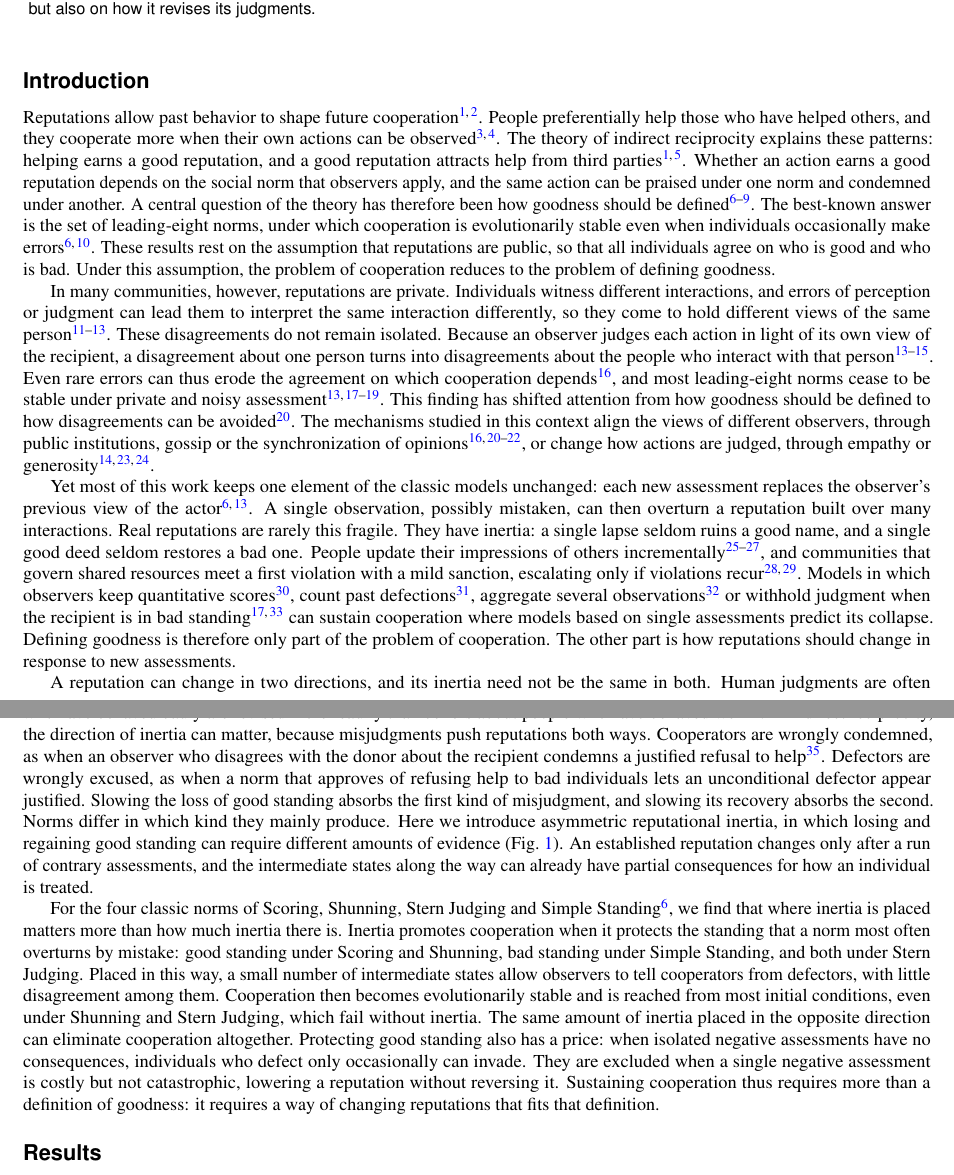
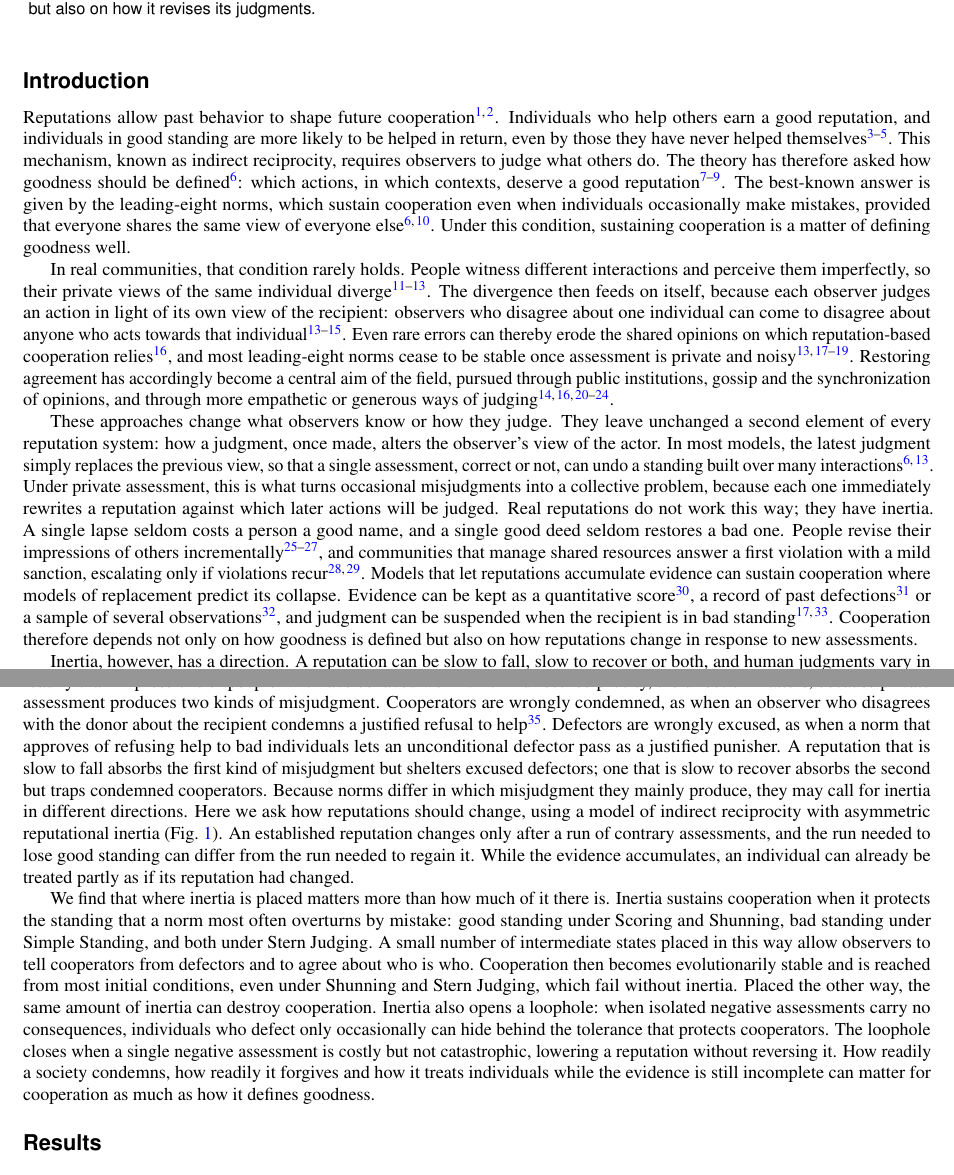
Before and after one commit to JoeWynn7/IR_paper, a LaTeX paper (manuscript/Manuscript_full .tex): two parts of pages 1 and 2 of 55, joined at a grey line, cut so that both start at the same text. Compiled offline with pdfLaTeX.

Commit message:
Redraft Introduction from scratch
Set the earlier drafts and plans aside and rewrite the Introduction
around one idea: a reputation system has two elements, how actions are
judged and how a judgment changes the observer's view of the actor.
Under private assessment the second element decides whether
misjudgments are absorbed or passed on, real reputations have inertia,
and the direction of that inertia must match the misjudgments a norm
produces. Mark the version 2 plan as set aside.

Co-Authored-By: Claude Opus 5.5 <noreply@anthropic.com>
Claude-Session: https://claude.ai/code/session_01RveYgjnH74t9yGgguQgWCq

```diff
--- a/manuscript/Manuscript_full .tex
+++ b/manuscript/Manuscript_full .tex
@@ -112,27 +112,22 @@ Indirect reciprocity is a key mechanism for cooperation among strangers. People
 
 % =============================================================================
 \section*{Introduction}
-% Revision 7 (25 November 2026). Central thread: under public reputations the
-% problem of cooperation reduces to defining goodness; under private
-% reputations defining goodness is only part of the problem, and the other
-% part is how reputations should change in response to new assessments.
+% Revision 8 (25 November 2026). Written afresh. A reputation system has two
+% elements: how actions are judged (how goodness is defined) and how a
+% judgment changes an observer's view of the actor. Under private assessment
+% the second element decides whether misjudgments are absorbed or passed on.
 % Framing B (consistent private reputations without communication) is
 % reserved for the Discussion.
 
-% -- 1. Reputation and cooperation; how goodness should be defined; the leading eight; the public-reputation assumption
-Reputations allow past behavior to shape future cooperation~\cite{nowak2005,milinski2016}. People preferentially help those who have helped others, and they cooperate more when their own actions can be observed~\cite{wedekind2000,milinski2002}. The theory of indirect reciprocity explains these patterns: helping earns a good reputation, and a good reputation attracts help from third parties~\cite{nowak1998,nowak2005}. Whether an action earns a good reputation depends on the social norm that observers apply, and the same action can be praised under one norm and condemned under another. A central question of the theory has therefore been how goodness should be defined~\cite{ohtsuki2004,santos2018,kessinger2023,murase2024computational}. The best-known answer is the set of leading-eight norms, under which cooperation is evolutionarily stable even when individuals occasionally make errors~\cite{ohtsuki2004,ohtsuki2006}. These results rest on the assumption that reputations are public, so that all individuals agree on who is good and who is bad. Under this assumption, the problem of cooperation reduces to the problem of defining goodness.
-
-% -- 2. Private and noisy assessment: why disagreements arise and spread; the shift towards avoiding disagreement
-In many communities, however, reputations are private. Individuals witness different interactions, and errors of perception or judgment can lead them to interpret the same interaction differently, so they come to hold different views of the same person~\cite{takahashi2006,uchida2010,hilbe2018}. These disagreements do not remain isolated. Because an observer judges each action in light of its own view of the recipient, a disagreement about one person turns into disagreements about the people who interact with that person~\cite{hilbe2018,radzvilavicius2019,fujimoto2022}. Even rare errors can thus erode the agreement on which cooperation depends~\cite{murase2024synchronization}, and most leading-eight norms cease to be stable under private and noisy assessment~\cite{hilbe2018,okada2018,perret2021,fujimoto2023}. This finding has shifted attention from how goodness should be defined to how disagreements can be avoided~\cite{tham2026}. The mechanisms studied in this context align the views of different observers, through public institutions, gossip or the synchronization of opinions~\cite{radzvilavicius2021,kawakatsu2024,murase2024synchronization,tham2026}, or change how actions are judged, through empathy or generosity~\cite{radzvilavicius2019,schmid2021,okada2024}.
-
-% -- 3. The overlooked element: how reputations change; real reputations have inertia; the question
-Yet most of this work keeps one element of the classic models unchanged: each new assessment replaces the observer's previous view of the actor~\cite{ohtsuki2004,hilbe2018}. A single observation, possibly mistaken, can then overturn a reputation built over many interactions. Real reputations are rarely this fragile. They have inertia: a single lapse seldom ruins a good name, and a single good deed seldom restores a bad one. People update their impressions of others incrementally~\cite{mendesiedlecki2013neural,siegel2018,yamamoto2025}, and communities that govern shared resources meet a first violation with a mild sanction, escalating only if violations recur~\cite{ostrom1990,cox2010}. Models in which observers keep quantitative scores~\cite{schmid2023}, count past defections~\cite{clark2020}, aggregate several observations~\cite{michelmata2024} or withhold judgment when the recipient is in bad standing~\cite{sasaki2017,okada2018} can sustain cooperation where models based on single assessments predict its collapse. Defining goodness is therefore only part of the problem of cooperation. The other part is how reputations should change in response to new assessments.
-
-% -- 4. Two directions of change, two kinds of misjudgment; asymmetric reputational inertia
-A reputation can change in two directions, and its inertia need not be the same in both. Human judgments are often asymmetric, though not always in the same direction. Trust is easier to destroy than to build~\cite{slovic1993}, whereas beliefs about people who have behaved badly are revised more readily than beliefs about people who have behaved well~\cite{siegel2018}. In indirect reciprocity, the direction of inertia can matter, because misjudgments push reputations both ways. Cooperators are wrongly condemned, as when an observer who disagrees with the donor about the recipient condemns a justified refusal to help~\cite{okada2020dilemmas}. Defectors are wrongly excused, as when a norm that approves of refusing help to bad individuals lets an unconditional defector appear justified. Slowing the loss of good standing absorbs the first kind of misjudgment, and slowing its recovery absorbs the second. Norms differ in which kind they mainly produce. Here we introduce asymmetric reputational inertia, in which losing and regaining good standing can require different amounts of evidence (Fig.~\ref{fig:model}). An established reputation changes only after a run of contrary assessments, and the intermediate states along the way can already have partial consequences for how an individual is treated.
-
-% -- 5. Main findings and message
-For the four classic norms of Scoring, Shunning, Stern Judging and Simple Standing~\cite{ohtsuki2004}, we find that where inertia is placed matters more than how much inertia there is. Inertia promotes cooperation when it protects the standing that a norm most often overturns by mistake: good standing under Scoring and Shunning, bad standing under Simple Standing, and both under Stern Judging. Placed in this way, a small number of intermediate states allow observers to tell cooperators from defectors, with little disagreement among them. Cooperation then becomes evolutionarily stable and is reached from most initial conditions, even under Shunning and Stern Judging, which fail without inertia. The same amount of inertia placed in the opposite direction can eliminate cooperation altogether. Protecting good standing also has a price: when isolated negative assessments have no consequences, individuals who defect only occasionally can invade. They are excluded when a single negative assessment is costly but not catastrophic, lowering a reputation without reversing it. Sustaining cooperation thus requires more than a definition of goodness: it requires a way of changing reputations that fits that definition.
+Reputations allow past behavior to shape future cooperation~\cite{nowak2005,milinski2016}. Individuals who help others earn a good reputation, and individuals in good standing are more likely to be helped in return, even by those they have never helped themselves~\cite{nowak1998,wedekind2000,milinski2002}. This mechanism, known as indirect reciprocity, requires observers to judge what others do. The theory has therefore asked how goodness should be defined~\cite{ohtsuki2004}: which actions, in which contexts, deserve a good reputation~\cite{santos2018,kessinger2023,murase2024computational}. The best-known answer is given by the leading-eight norms, which sustain cooperation even when individuals occasionally make mistakes, provided that everyone shares the same view of everyone else~\cite{ohtsuki2004,ohtsuki2006}. Under this condition, sustaining cooperation is a matter of defining goodness well.
+
+In real communities, that condition rarely holds. People witness different interactions and perceive them imperfectly, so their private views of the same individual diverge~\cite{takahashi2006,uchida2010,hilbe2018}. The divergence then feeds on itself, because each observer judges an action in light of its own view of the recipient: observers who disagree about one individual can come to disagree about anyone who acts towards that individual~\cite{hilbe2018,radzvilavicius2019,fujimoto2022}. Even rare errors can thereby erode the shared opinions on which reputation-based cooperation relies~\cite{murase2024synchronization}, and most leading-eight norms cease to be stable once assessment is private and noisy~\cite{hilbe2018,okada2018,perret2021,fujimoto2023}. Restoring agreement has accordingly become a central aim of the field, pursued through public institutions, gossip and the synchronization of opinions, and through more empathetic or generous ways of judging~\cite{radzvilavicius2021,kawakatsu2024,murase2024synchronization,tham2026,radzvilavicius2019,schmid2021,okada2024}.
+
+These approaches change what observers know or how they judge. They leave unchanged a second element of every reputation system: how a judgment, once made, alters the observer's view of the actor. In most models, the latest judgment simply replaces the previous view, so that a single assessment, correct or not, can undo a standing built over many interactions~\cite{ohtsuki2004,hilbe2018}. Under private assessment, this is what turns occasional misjudgments into a collective problem, because each one immediately rewrites a reputation against which later actions will be judged. Real reputations do not work this way; they have inertia. A single lapse seldom costs a person a good name, and a single good deed seldom restores a bad one. People revise their impressions of others incrementally~\cite{mendesiedlecki2013neural,siegel2018,yamamoto2025}, and communities that manage shared resources answer a first violation with a mild sanction, escalating only if violations recur~\cite{ostrom1990,cox2010}. Models that let reputations accumulate evidence can sustain cooperation where models of replacement predict its collapse. Evidence can be kept as a quantitative score~\cite{schmid2023}, a record of past defections~\cite{clark2020} or a sample of several observations~\cite{michelmata2024}, and judgment can be suspended when the recipient is in bad standing~\cite{sasaki2017,okada2018}. Cooperation therefore depends not only on how goodness is defined but also on how reputations change in response to new assessments.
+
+Inertia, however, has a direction. A reputation can be slow to fall, slow to recover or both, and human judgments vary in this respect. Trust is easier to destroy than to build~\cite{slovic1993}, whereas impressions of people who have behaved badly are revised more readily than impressions of people who have behaved well~\cite{siegel2018}. For indirect reciprocity, the direction matters, because private assessment produces two kinds of misjudgment. Cooperators are wrongly condemned, as when an observer who disagrees with the donor about the recipient condemns a justified refusal to help~\cite{okada2020dilemmas}. Defectors are wrongly excused, as when a norm that approves of refusing help to bad individuals lets an unconditional defector pass as a justified punisher. A reputation that is slow to fall absorbs the first kind of misjudgment but shelters excused defectors; one that is slow to recover absorbs the second but traps condemned cooperators. Because norms differ in which misjudgment they mainly produce, they may call for inertia in different directions. Here we ask how reputations should change, using a model of indirect reciprocity with asymmetric reputational inertia (Fig.~\ref{fig:model}). An established reputation changes only after a run of contrary assessments, and the run needed to lose good standing can differ from the run needed to regain it. While the evidence accumulates, an individual can already be treated partly as if its reputation had changed.
+
+We find that where inertia is placed matters more than how much of it there is. Inertia sustains cooperation when it protects the standing that a norm most often overturns by mistake: good standing under Scoring and Shunning, bad standing under Simple Standing, and both under Stern Judging. A small number of intermediate states placed in this way allow observers to tell cooperators from defectors and to agree about who is who. Cooperation then becomes evolutionarily stable and is reached from most initial conditions, even under Shunning and Stern Judging, which fail without inertia. Placed the other way, the same amount of inertia can destroy cooperation. Inertia also opens a loophole: when isolated negative assessments carry no consequences, individuals who defect only occasionally can hide behind the tolerance that protects cooperators. The loophole closes when a single negative assessment is costly but not catastrophic, lowering a reputation without reversing it. How readily a society condemns, how readily it forgives and how it treats individuals while the evidence is still incomplete can matter for cooperation as much as how it defines goodness.
 
 % =============================================================================
 \section*{Results}
```
Also changed, not shown: manuscript_planning/Introduction_plan.md (+2 -0 lines).
